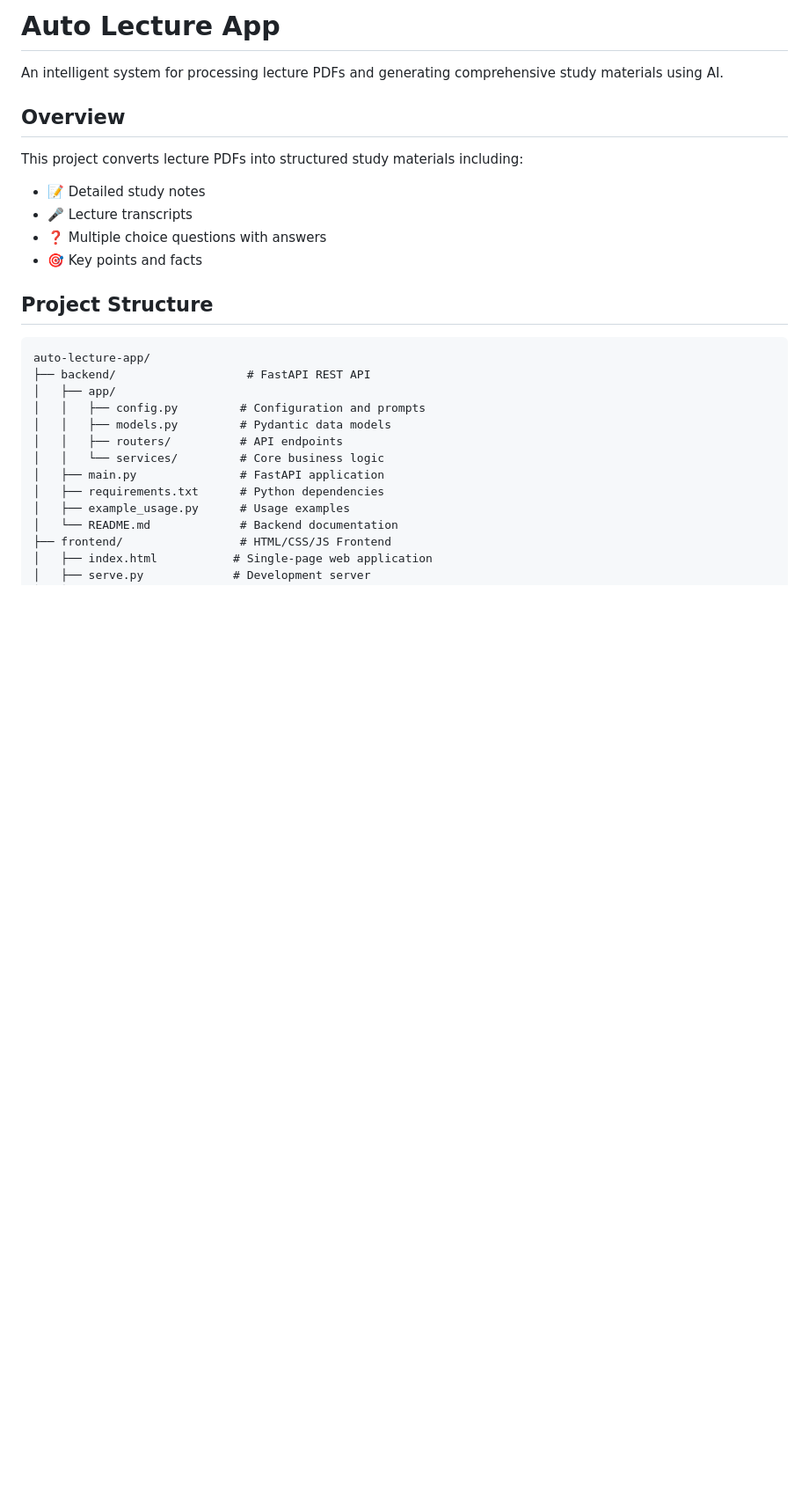
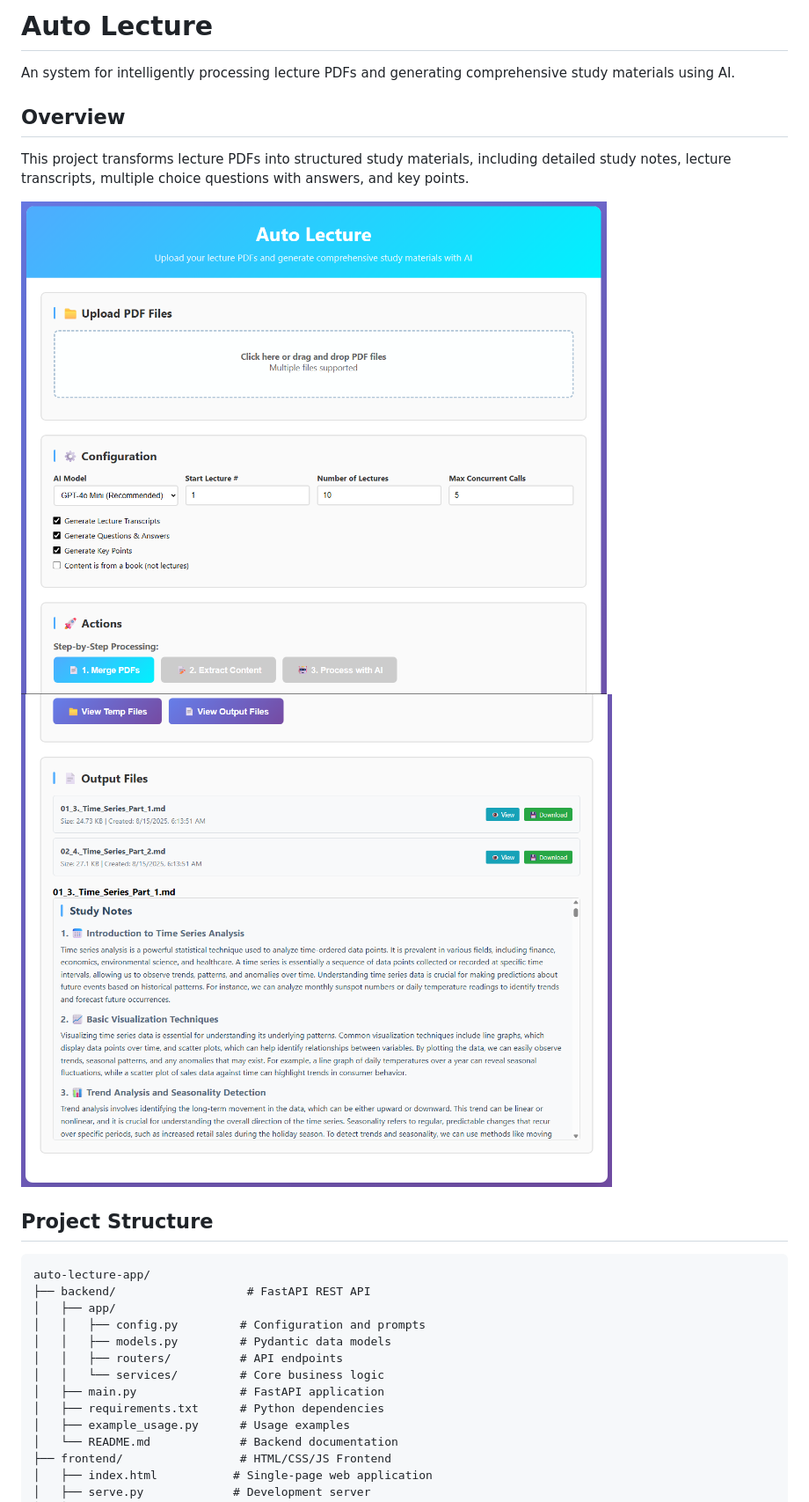
Before and after one commit to Kisara-k/auto-lecture-app, a Markdown page: README.md, the part around the change. Shown: that part at 88% size. GitHub-like rendering; pictures changed too: assets/demo/Screenshot_83.png (added), assets/demo/Screenshot_85.png (added); blank space fills up the shorter version.

Commit message:
include demo images in readme

```diff
--- a/README.md
+++ b/README.md
@@ -1,15 +1,12 @@
-# Auto Lecture App
+# Auto Lecture
 
-An intelligent system for processing lecture PDFs and generating comprehensive study materials using AI.
+An system for intelligently processing lecture PDFs and generating comprehensive study materials using AI.
 
 ## Overview
+This project transforms lecture PDFs into structured study materials, including detailed study notes, lecture transcripts, multiple choice questions with answers, and key points.
 
-This project converts lecture PDFs into structured study materials including:
-
-- 📝 Detailed study notes
-- 🎤 Lecture transcripts
-- ❓ Multiple choice questions with answers
-- 🎯 Key points and facts
+![Demo Screenshot 1](assets/demo/Screenshot_83.png)
+![Demo Screenshot 1](assets/demo/Screenshot_85.png)
 
 ## Project Structure
 
```
Also changed, not shown: assets/demo/Screenshot_84.png (added).
